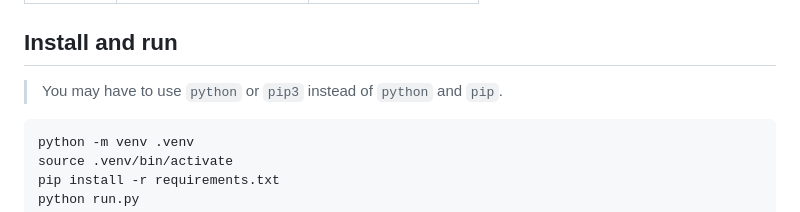
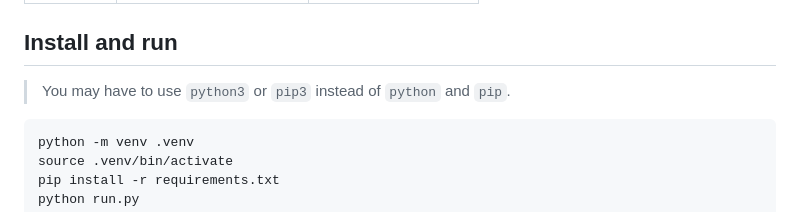
Before and after one commit to titomundo/holbertonschool-hbnb, a Markdown page: part2/README.md, the part around the change. GitHub-like rendering.

Commit message:
fix typo

````diff
--- a/part2/README.md
+++ b/part2/README.md
@@ -79,7 +79,7 @@ hbnb/
 |DELETE|`/reviews/<review_id>`|Delete review by ID|
 
 ## Install and run
-> You may have to use `python` or `pip3` instead of `python` and `pip`.
+> You may have to use `python3` or `pip3` instead of `python` and `pip`.
 ```bash
 python -m venv .venv
 source .venv/bin/activate
````
